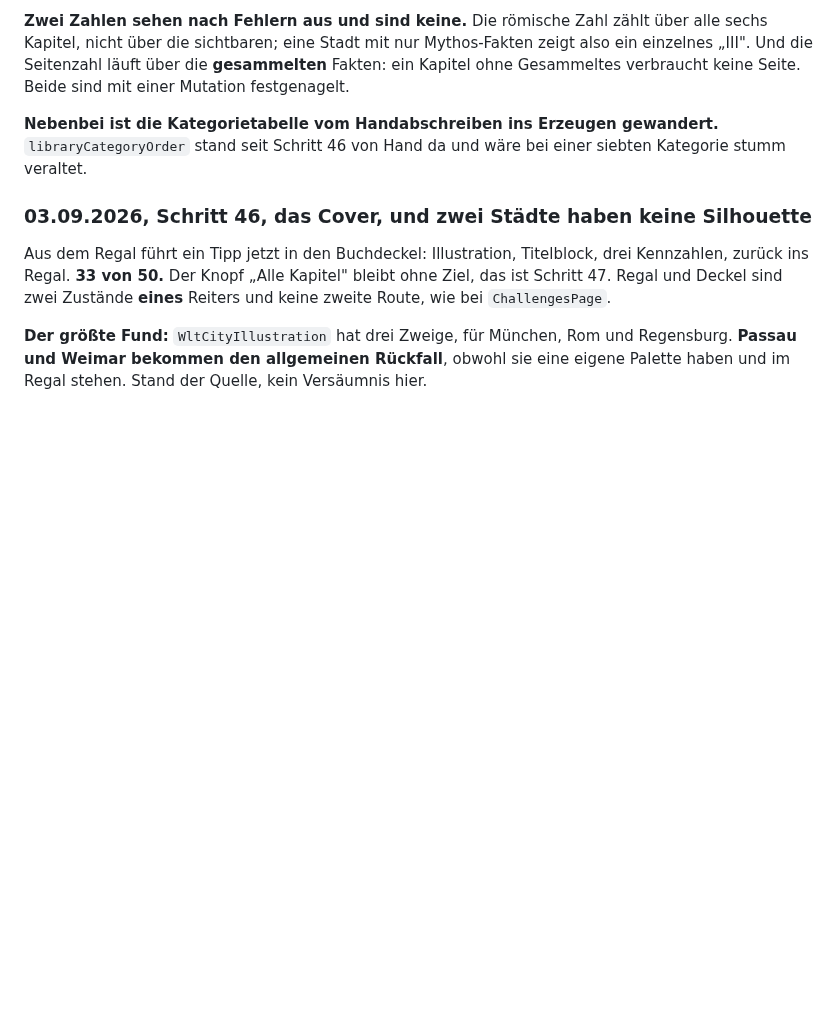
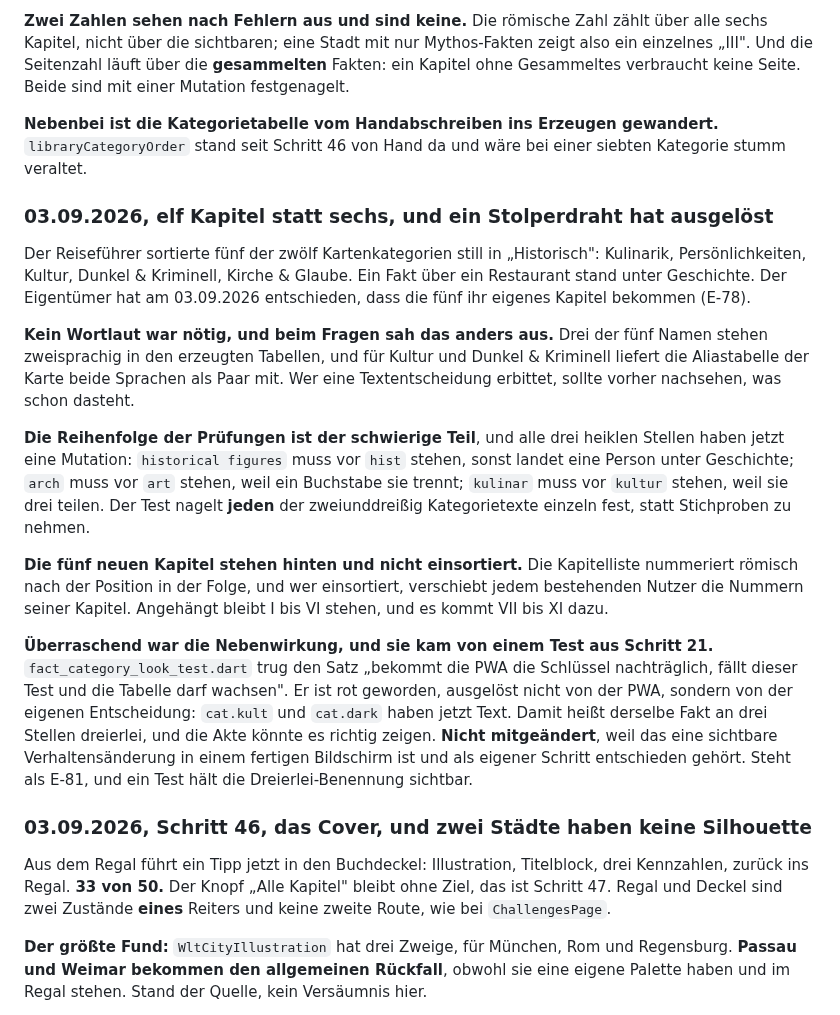
Before and after one commit to Daigon2/flutter-fact, a Markdown page: HANDOFF.md, the part around one of its changes. Rendered like a GitHub page; blank space fills up the shorter version.

Commit message:
docs: der Protokolleintrag zu den elf Kapiteln
Ist beim Commit davor nicht mitgekommen, der Anker in HANDOFF.md stimmte
nicht: die Kennzahl stand schon auf 2769 und nicht auf 2734.

Co-Authored-By: Claude Opus 5 <noreply@anthropic.com>

```diff
--- a/HANDOFF.md
+++ b/HANDOFF.md
@@ -453,6 +453,41 @@ festgenagelt.
 gewandert.** `libraryCategoryOrder` stand seit Schritt 46 von Hand da und
 wäre bei einer siebten Kategorie stumm veraltet.
 
+### 03.09.2026, elf Kapitel statt sechs, und ein Stolperdraht hat ausgelöst
+
+Der Reiseführer sortierte fünf der zwölf Kartenkategorien still in
+„Historisch": Kulinarik, Persönlichkeiten, Kultur, Dunkel & Kriminell,
+Kirche & Glaube. Ein Fakt über ein Restaurant stand unter Geschichte. Der
+Eigentümer hat am 03.09.2026 entschieden, dass die fünf ihr eigenes Kapitel
+bekommen (E-78).
+
+**Kein Wortlaut war nötig, und beim Fragen sah das anders aus.** Drei der fünf
+Namen stehen zweisprachig in den erzeugten Tabellen, und für Kultur und Dunkel
+& Kriminell liefert die Aliastabelle der Karte beide Sprachen als Paar mit. Wer
+eine Textentscheidung erbittet, sollte vorher nachsehen, was schon dasteht.
+
+**Die Reihenfolge der Prüfungen ist der schwierige Teil**, und alle drei
+heiklen Stellen haben jetzt eine Mutation: `historical figures` muss vor `hist`
+stehen, sonst landet eine Person unter Geschichte; `arch` muss vor `art`
+stehen, weil ein Buchstabe sie trennt; `kulinar` muss vor `kultur` stehen, weil
+sie drei teilen. Der Test nagelt **jeden** der zweiunddreißig Kategorietexte
+einzeln fest, statt Stichproben zu nehmen.
+
+**Die fünf neuen Kapitel stehen hinten und nicht einsortiert.** Die
+Kapitelliste nummeriert römisch nach der Position in der Folge, und wer
+einsortiert, verschiebt jedem bestehenden Nutzer die Nummern seiner Kapitel.
+Angehängt bleibt I bis VI stehen, und es kommt VII bis XI dazu.
+
+**Überraschend war die Nebenwirkung, und sie kam von einem Test aus Schritt
+21.** `fact_category_look_test.dart` trug den Satz „bekommt die PWA die
+Schlüssel nachträglich, fällt dieser Test und die Tabelle darf wachsen". Er
+ist rot geworden, ausgelöst nicht von der PWA, sondern von der eigenen
+Entscheidung: `cat.kult` und `cat.dark` haben jetzt Text. Damit heißt derselbe
+Fakt an drei Stellen dreierlei, und die Akte könnte es richtig zeigen.
+**Nicht mitgeändert**, weil das eine sichtbare Verhaltensänderung in einem
+fertigen Bildschirm ist und als eigener Schritt entschieden gehört. Steht als
+E-81, und ein Test hält die Dreierlei-Benennung sichtbar.
+
 ### 03.09.2026, Schritt 46, das Cover, und zwei Städte haben keine Silhouette
 
 Aus dem Regal führt ein Tipp jetzt in den Buchdeckel: Illustration,
```
Also changed, not shown: other parts of HANDOFF.md (+1 -1 lines).
